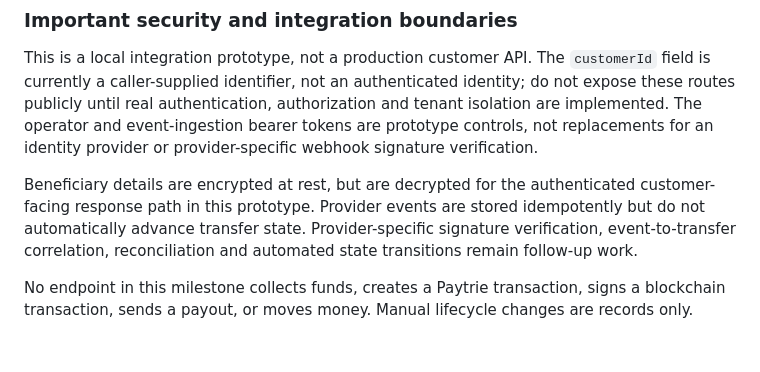
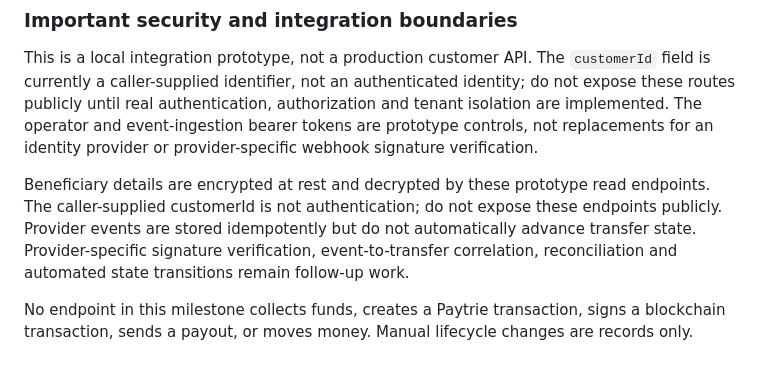
Before and after one commit to ojekab4u/StableX, a Markdown page: README.md, the part around the change. Drawn GitHub-style.

Commit message:
Clarify prototype beneficiary access boundary

```diff
--- a/README.md
+++ b/README.md
@@ -357,6 +357,6 @@ Allowed transitions: `DRAFT → QUOTED → AWAITING_FUNDING → FUNDED → SETTL
 
 This is a local integration prototype, not a production customer API. The `customerId` field is currently a caller-supplied identifier, not an authenticated identity; do not expose these routes publicly until real authentication, authorization and tenant isolation are implemented. The operator and event-ingestion bearer tokens are prototype controls, not replacements for an identity provider or provider-specific webhook signature verification.
 
-Beneficiary details are encrypted at rest, but are decrypted for the authenticated customer-facing response path in this prototype. Provider events are stored idempotently but do not automatically advance transfer state. Provider-specific signature verification, event-to-transfer correlation, reconciliation and automated state transitions remain follow-up work.
+Beneficiary details are encrypted at rest and decrypted by these prototype read endpoints. The caller-supplied customerId is not authentication; do not expose these endpoints publicly. Provider events are stored idempotently but do not automatically advance transfer state. Provider-specific signature verification, event-to-transfer correlation, reconciliation and automated state transitions remain follow-up work.
 
 No endpoint in this milestone collects funds, creates a Paytrie transaction, signs a blockchain transaction, sends a payout, or moves money. Manual lifecycle changes are records only.
```
